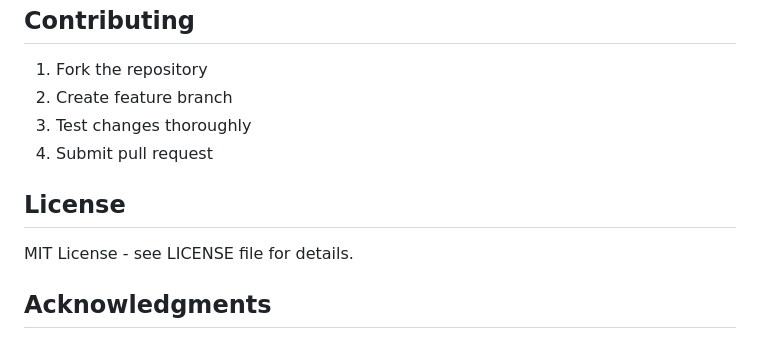
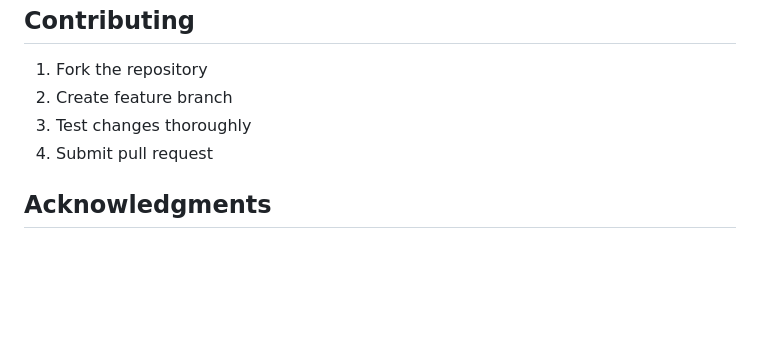
Before and after one commit to PreetPatel45/VirtualSalesAssiatant, a Markdown page: README.md, the part around the change. Rendered like a GitHub page; blank space fills up the shorter version.

```diff
--- a/README.md
+++ b/README.md
@@ -212,10 +212,6 @@ System includes monitoring for:
 3. Test changes thoroughly
 4. Submit pull request
 
-## License
-
-MIT License - see LICENSE file for details.
-
 ## Acknowledgments
 
 - Google FLAN-T5 model from Hugging Face
```
